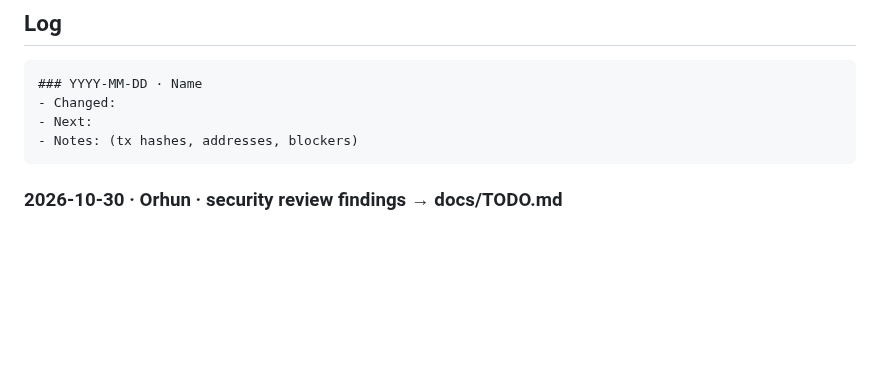
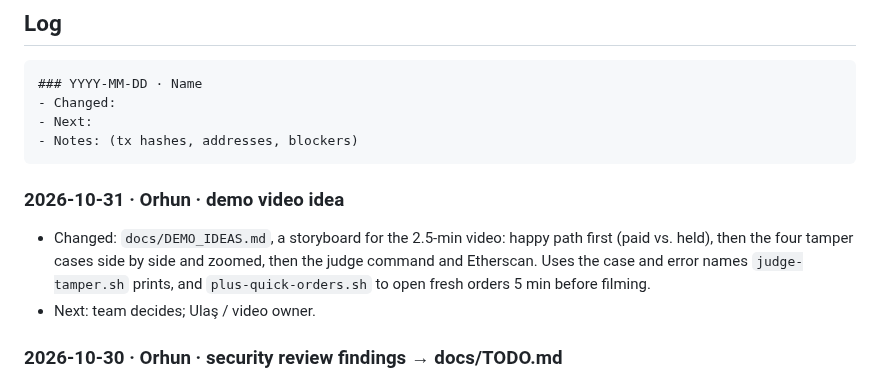
Before and after one commit to julienlmu/tumblockchain-powerpuffboys, a Markdown page: docs/PROGRESS.md, the part around the change. GitHub-like rendering; blank space fills up the shorter version.

Commit message:
docs: demo video idea

````diff
--- a/docs/PROGRESS.md
+++ b/docs/PROGRESS.md
@@ -72,6 +72,10 @@ Points 1 and 3 are a small change in `agent.py`. Points 2 and 4 are mostly pitch
 - Next:
 - Notes: (tx hashes, addresses, blockers)
 ```
+
+### 2026-10-31 · Orhun · demo video idea
+- Changed: `docs/DEMO_IDEAS.md`, a storyboard for the 2.5-min video: happy path first (paid vs. held), then the four tamper cases side by side and zoomed, then the judge command and Etherscan. Uses the case and error names `judge-tamper.sh` prints, and `plus-quick-orders.sh` to open fresh orders 5 min before filming.
+- Next: team decides; Ulaş / video owner.
 
 ### 2026-10-30 · Orhun · security review findings → docs/TODO.md
 - Changed: `docs/TODO.md`, the to-do list before submission with an owner for each item (public repo, README, Devfolio/video texts, agent order allowlist, x402 limit, dashboard stop label, merge of `orhun/doc-tools`), pitch wording and known limits.
````
Also changed, not shown: docs/DEMO_IDEAS.md (added, +38 -0 lines).
